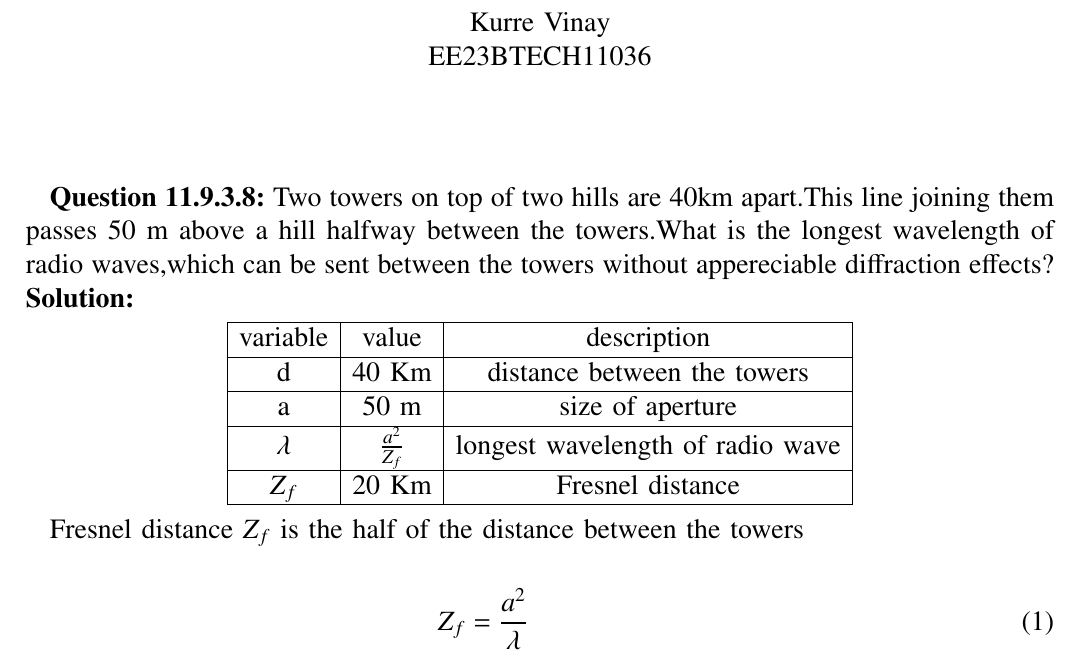
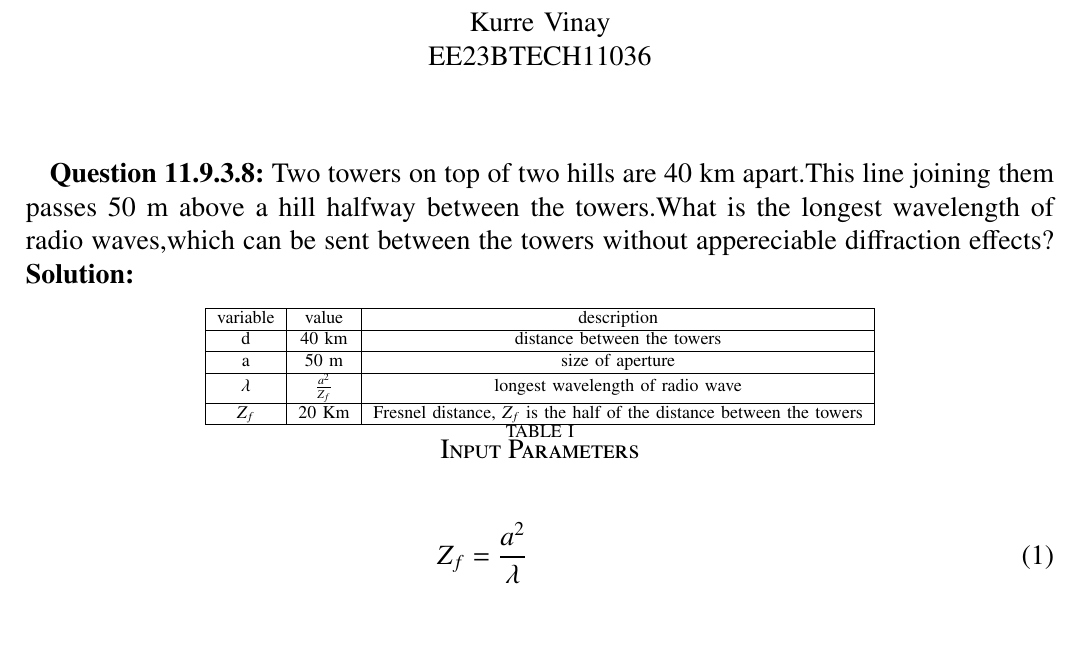
Before and after one commit to VINAYKURREiith/Vinay1, a LaTeX paper (descrite/assgn2/submit1/6.tex): part of page 1 of 2, cut so that both start at the same text, the shorter picture padded with empty space. Compiled offline with pdfLaTeX.

Commit message:
Add files via upload

```diff
--- a/descrite/assgn2/submit1/6.tex
+++ b/descrite/assgn2/submit1/6.tex
@@ -31,75 +18,37 @@ columns=fullflexible
 \begin{document}
-\newtheorem{theorem}{Theorem}[section]
-\newtheorem{problem}{Problem}
-\newtheorem{proposition}{Proposition}[section]
-\newtheorem{lemma}{Lemma}[section]
-\newtheorem{corollary}[theorem]{Corollary}
-\newtheorem{example}{Example}[section]
-\newtheorem{definition}[problem]{Definition}
-\newcommand{\BEQA}{\begin{eqnarray}}
-\newcommand{\EEQA}{\end{eqnarray}}
-\newcommand{\define}{\stackrel{\triangle}{=}}
-\bibliographystyle{IEEEtran}
-\providecommand{\mbf}{\mathbf}
-\providecommand{\pr}[1]{\ensuremath{\Pr\left(#1\right)}}
-\providecommand{\qfunc}[1]{\ensuremath{Q\left(#1\right)}}
-\providecommand{\sbrak}[1]{\ensuremath{{}\left[#1\right]}}
-\providecommand{\lsbrak}[1]{\ensuremath{{}\left[#1\right.}}
-\providecommand{\rsbrak}[1]{\ensuremath{{}\left.#1\right]}}
-\providecommand{\brak}[1]{\ensuremath{\left(#1\right)}}
-\providecommand{\lbrak}[1]{\ensuremath{\left(#1\right.}}
-\providecommand{\rbrak}[1]{\ensuremath{\left.#1\right)}}
-\providecommand{\cbrak}[1]{\ensuremath{\left\{#1\right\}}}
-\providecommand{\lcbrak}[1]{\ensuremath{\left\{#1\right.}}
-\providecommand{\rcbrak}[1]{\ensuremath{\left.#1\right\}}}
-\theoremstyle{remark}
-\newtheorem{rem}{Remark}
-\newcommand{\sgn}{\mathop{\mathrm{sgn}}}
-\providecommand{\res}[1]{\Res\displaylimits_{#1}}
-\providecommand{\mtx}[1]{\mathbf{#1}}
-\providecommand{\fourier}{\overset{\mathcal{F}}{ \rightleftharpoons}}
-\providecommand{\system}{\overset{\mathcal{H}}{ \longleftrightarrow}}
-\newcommand{\solution}{\noindent \textbf{Solution: }}
-\newcommand{\cosec}{\,\text{cosec}\,}
-\providecommand{\dec}[2]{\ensuremath{\overset{#1}{\underset{#2}{\gtrless}}}}
-\newcommand{\myvec}[1]{\ensuremath{\begin{pmatrix}#1\end{pmatrix}}}
-\newcommand{\mydet}[1]{\ensuremath{\begin{vmatrix}#1\end{vmatrix}}}
-\let\vec\mathbf
 \title{
 \Huge\textbf{ Analog Assignment}\\
 \Huge\textbf{EE1205} Signals and Systems\\
 }
 \large\author{Kurre Vinay\\EE23BTECH11036}
 \maketitle
-\bigskip
-\renewcommand{\thefigure}{\theenumi}
-\renewcommand{\thetable}{\theenumi}
 \textbf{Question 11.9.3.8:}
- Two towers on top of two hills are 40km apart.This line joining them passes 50 m above a hill halfway between the towers.What is the longest wavelength of radio waves,which can be sent between the towers without  appereciable diffraction effects?\\
-\textbf{Solution:}
+ Two towers on top of two hills are $40$ km apart.This line joining them passes $50$ m above a hill halfway between the towers.What is the longest wavelength of radio waves,which can be sent between the towers without  appereciable diffraction effects?\\
+\solution
+\begin{table}[ht!]
  \begin{center}
 \begin{tabular}{|c|c|c|}
    \hline
    variable&value&description  \\
    \hline
-   d & 40 Km& distance between the towers\\
+   d & $40$ km& distance between the towers\\
    \hline
-   a & 50 m & size of aperture \\
+   a & $50$ m & size of aperture \\
    \hline
    $\lambda$ &$\frac{a^2}{Z_f} $ & longest wavelength of radio wave\\
    \hline
-   $Z_f$ &20 Km &Fresnel distance\\
+   $Z_f$ &20 Km &Fresnel distance, $Z_f$ is the half of the distance between the towers \\
    \hline
 \end{tabular}
+\caption{\large{Input Parameters}}
 \end{center}
-
-Fresnel distance $Z_f$ is the half of the distance between the towers\\
+\end{table}
 \begin{align}
 Z_f&=\frac{a^2}{\lambda}\\
 \lambda &= \frac{a^2}{Z_f}\\
 &=\frac{50^2}{20000}\\
-&= 125 \times 10^{-3} m\\
-&= 12.5 cm\end{align}
+&= 125 \times 10^{-3} \text{m}\\
+&= 12.5 \text{cm}\end{align}
 the longest wavelength of radio waves, which can be sent in between the towers without considerable diffraction effects is 12.5 cm
 \begin{figure}[ht!]
 \includegraphics[width=\columnwidth]{fig/fig2.png}
```
Also changed, not shown: descrite/assgn2/submit1/6.pdf, descrite/assgn2/submit1/6.tex (15 more changed lines), 2 other files.
